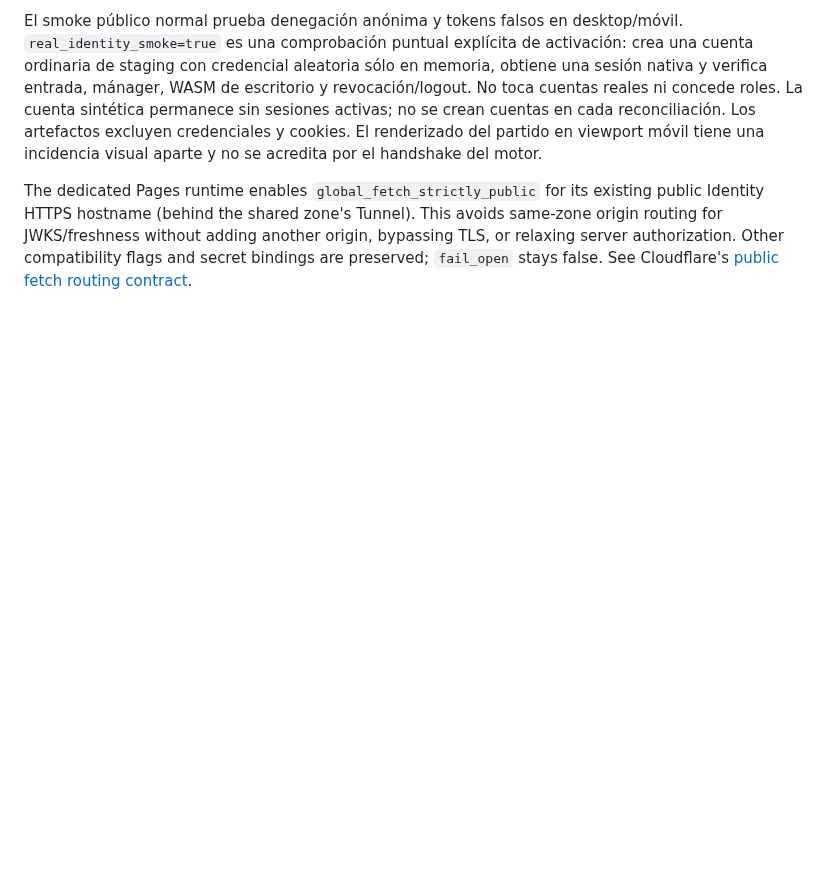
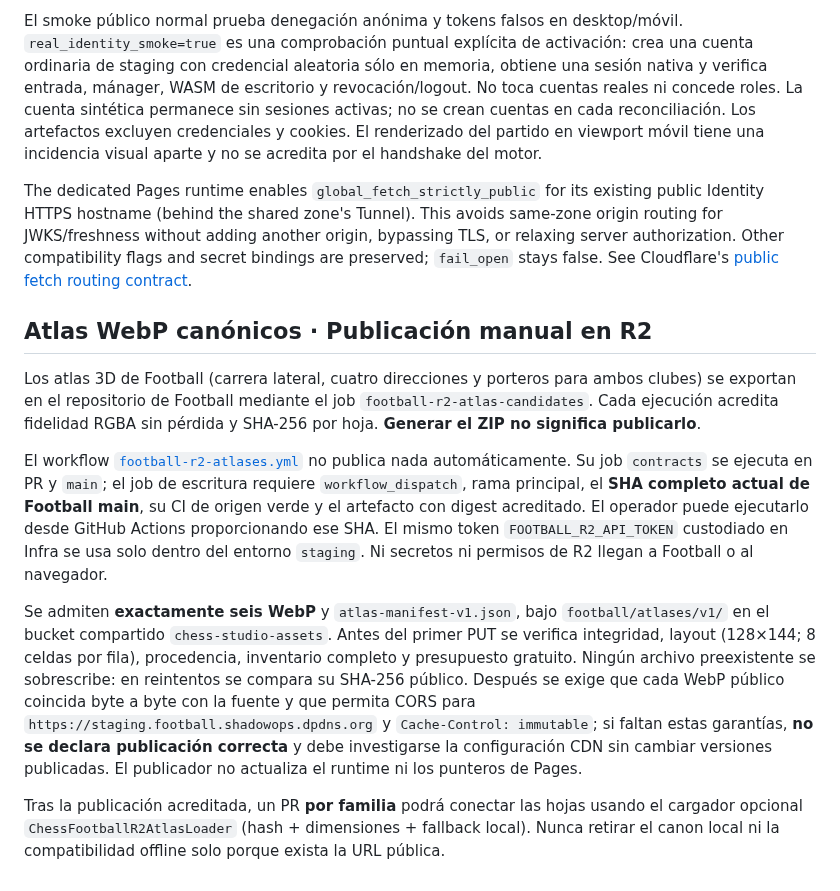
Before and after one commit to evilsysadmin/shadowops-infra, a Markdown page: docs/football-staging.md, the part around the change. Rendered like a GitHub page; blank space fills up the shorter version.

Commit message:
docs(infra): manual immutable Football atlas R2 publication and explicit CORS gates

```diff
--- a/docs/football-staging.md
+++ b/docs/football-staging.md
@@ -20,3 +20,13 @@ La activación usa el consumidor admitido por Infra #422. El operador instala el
 El smoke público normal prueba denegación anónima y tokens falsos en desktop/móvil. `real_identity_smoke=true` es una comprobación puntual explícita de activación: crea una cuenta ordinaria de staging con credencial aleatoria sólo en memoria, obtiene una sesión nativa y verifica entrada, mánager, WASM de escritorio y revocación/logout. No toca cuentas reales ni concede roles. La cuenta sintética permanece sin sesiones activas; no se crean cuentas en cada reconciliación. Los artefactos excluyen credenciales y cookies. El renderizado del partido en viewport móvil tiene una incidencia visual aparte y no se acredita por el handshake del motor.
 
 The dedicated Pages runtime enables `global_fetch_strictly_public` for its existing public Identity HTTPS hostname (behind the shared zone's Tunnel). This avoids same-zone origin routing for JWKS/freshness without adding another origin, bypassing TLS, or relaxing server authorization. Other compatibility flags and secret bindings are preserved; `fail_open` stays false. See Cloudflare's [public fetch routing contract](https://developers.cloudflare.com/workers/configuration/compatibility-flags/#global-fetch-strictly-public).
+
+## Atlas WebP canónicos · Publicación manual en R2
+
+Los atlas 3D de Football (carrera lateral, cuatro direcciones y porteros para ambos clubes) se exportan en el repositorio de Football mediante el job `football-r2-atlas-candidates`. Cada ejecución acredita fidelidad RGBA sin pérdida y SHA-256 por hoja. **Generar el ZIP no significa publicarlo**.
+
+El workflow [`football-r2-atlases.yml`](../.github/workflows/football-r2-atlases.yml) no publica nada automáticamente. Su job `contracts` se ejecuta en PR y `main`; el job de escritura requiere `workflow_dispatch`, rama principal, el **SHA completo actual de Football main**, su CI de origen verde y el artefacto con digest acreditado. El operador puede ejecutarlo desde GitHub Actions proporcionando ese SHA. El mismo token `FOOTBALL_R2_API_TOKEN` custodiado en Infra se usa solo dentro del entorno `staging`. Ni secretos ni permisos de R2 llegan a Football o al navegador.
+
+Se admiten **exactamente seis WebP** y `atlas-manifest-v1.json`, bajo `football/atlases/v1/` en el bucket compartido `chess-studio-assets`. Antes del primer PUT se verifica integridad, layout (128×144; 8 celdas por fila), procedencia, inventario completo y presupuesto gratuito. Ningún archivo preexistente se sobrescribe: en reintentos se compara su SHA-256 público. Después se exige que cada WebP público coincida byte a byte con la fuente y que permita CORS para `https://staging.football.shadowops.dpdns.org` y `Cache-Control: immutable`; si faltan estas garantías, **no se declara publicación correcta** y debe investigarse la configuración CDN sin cambiar versiones publicadas. El publicador no actualiza el runtime ni los punteros de Pages.
+
+Tras la publicación acreditada, un PR **por familia** podrá conectar las hojas usando el cargador opcional `ChessFootballR2AtlasLoader` (hash + dimensiones + fallback local). Nunca retirar el canon local ni la compatibilidad offline solo porque exista la URL pública.
```
